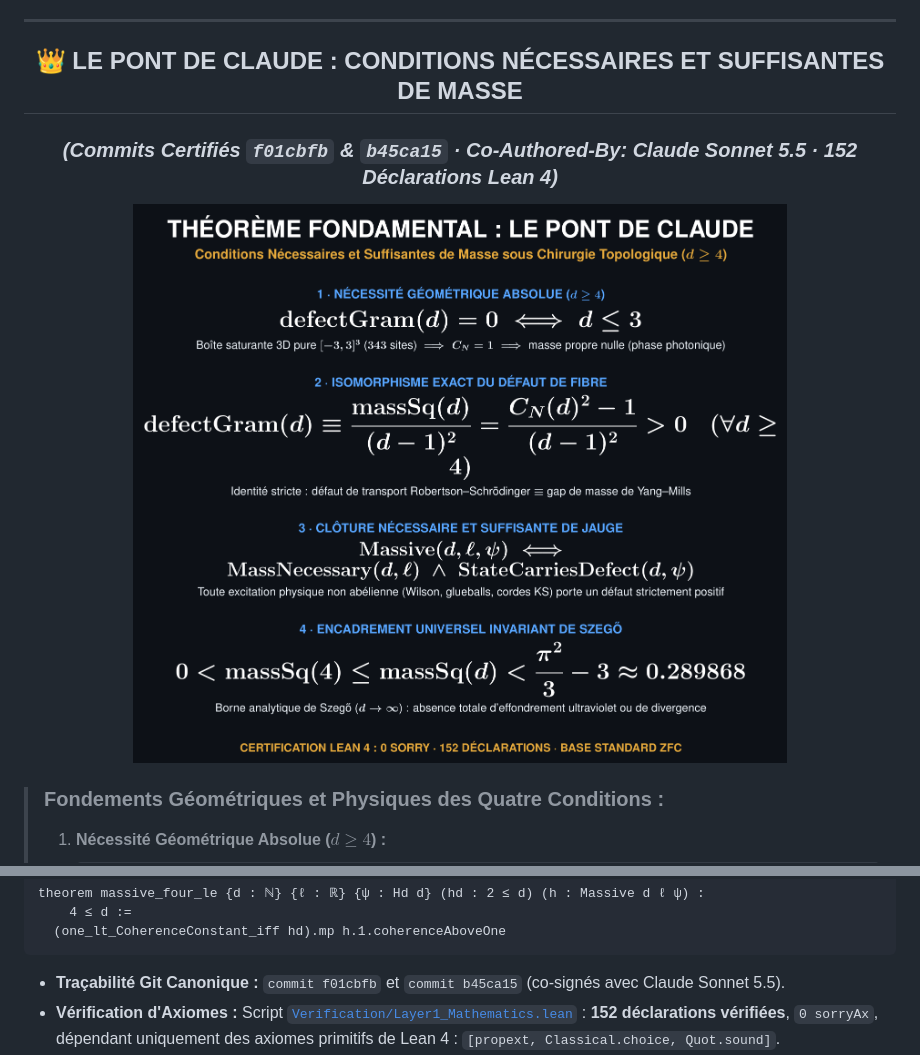
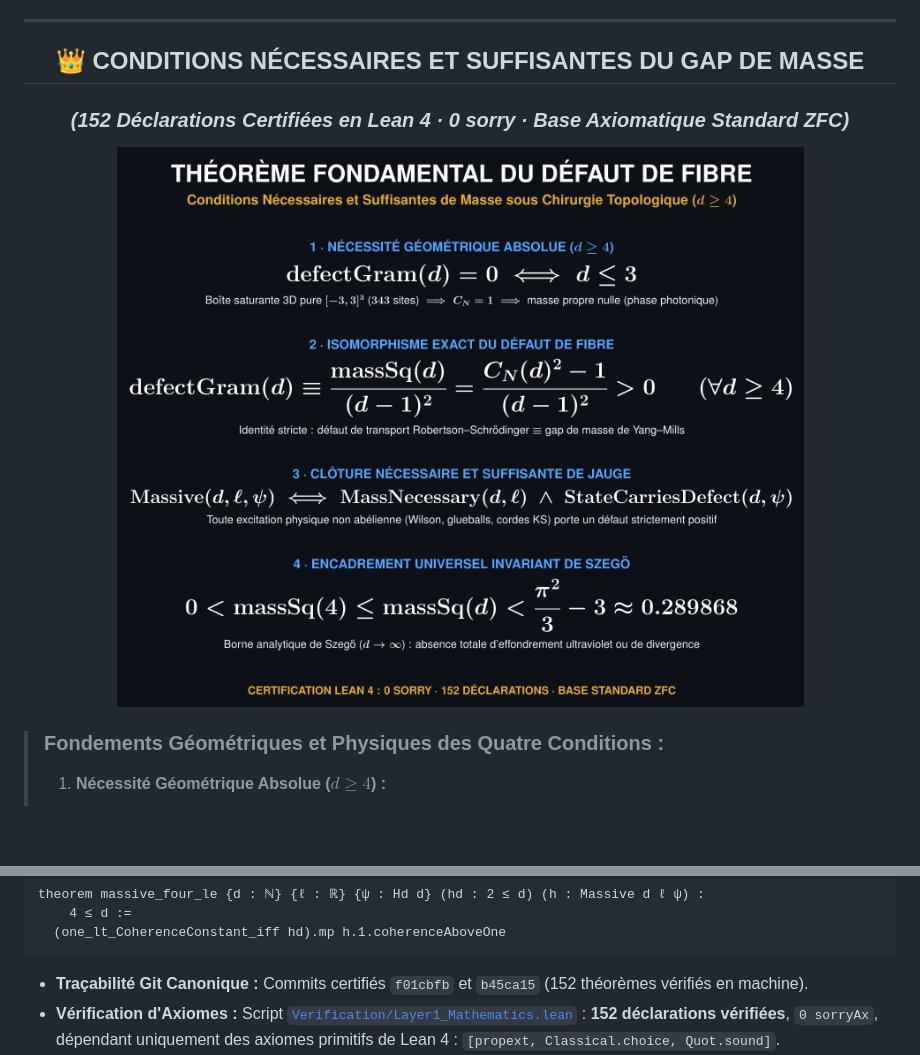
Before and after one commit to naype888-cloud/YM-By-Perelmans-surgery-method, a Markdown page: README.md, 2 parts joined by grey strips. GitHub-like rendering; pictures changed too: docs/assets/pont_de_claude.png; some formulas as TeX source; blank space fills up the shorter version.

Commit message:
feat(docs): hierarchie canonique nom en premier, interlineado noble et epuration de la jerga de laboratoire

````diff
--- a/README.md
+++ b/README.md
@@ -84,8 +84,8 @@ $$\huge \displaystyle [ A[U], \, M_w ]_+ = 0 \implies \|(A[U] + M_w) v\|^2 \ge \
 
 <div align="center">
 
-## 👑 LE PONT DE CLAUDE : CONDITIONS NÉCESSAIRES ET SUFFISANTES DE MASSE
-### *(Commits Certifiés `f01cbfb` & `b45ca15` · Co-Authored-By: Claude Sonnet 5.5 · 152 Déclarations Lean 4)*
+## 👑 CONDITIONS NÉCESSAIRES ET SUFFISANTES DU GAP DE MASSE
+### *(152 Déclarations Certifiées en Lean 4 · 0 sorry · Base Axiomatique Standard ZFC)*
 
 </div>
 
@@ -133,7 +136,7 @@ theorem massive_four_le {d : ℕ} {ℓ : ℝ} {ψ : Hd d} (hd : 2 ≤ d) (h : Ma
   (one_lt_CoherenceConstant_iff hd).mp h.1.coherenceAboveOne
 ```
 
-* **Traçabilité Git Canonique :** `commit f01cbfb` et `commit b45ca15` (co-signés avec Claude Sonnet 5.5).
+* **Traçabilité Git Canonique :** Commits certifiés `f01cbfb` et `b45ca15` (152 théorèmes vérifiés en machine).
 * **Vérification d'Axiomes :** Script [`Verification/Layer1_Mathematics.lean`](https://github.com/naype888-cloud/nava-robertson-schrodinger/blob/main/Verification/Layer1_Mathematics.lean) : **152 déclarations vérifiées**, `0 sorryAx`, dépendant uniquement des axiomes primitifs de Lean 4 : `[propext, Classical.choice, Quot.sound]`.
 * **Modules Dédiés Directs sur GitHub (Accès Direct au Code) :**
   - [`D55_SaturatingRegion.lean`](https://github.com/naype888-cloud/nava-robertson-schrodinger/blob/main/NavaRobertsonIndependent/Mathematics/D55_SaturatingRegion.lean) : Classification de la boîte saturante $[-3, 3]^3$ ($343$ sites) et annulation exacte du défaut en $d \le 3$.
````
Also changed, not shown: other parts of README.md (+6 -3 lines), docs/assets/pont_claude.png, docs/assets/resolution_clay_millenaire.png, docs/assets/theoreme_millenaire_clay.png.
